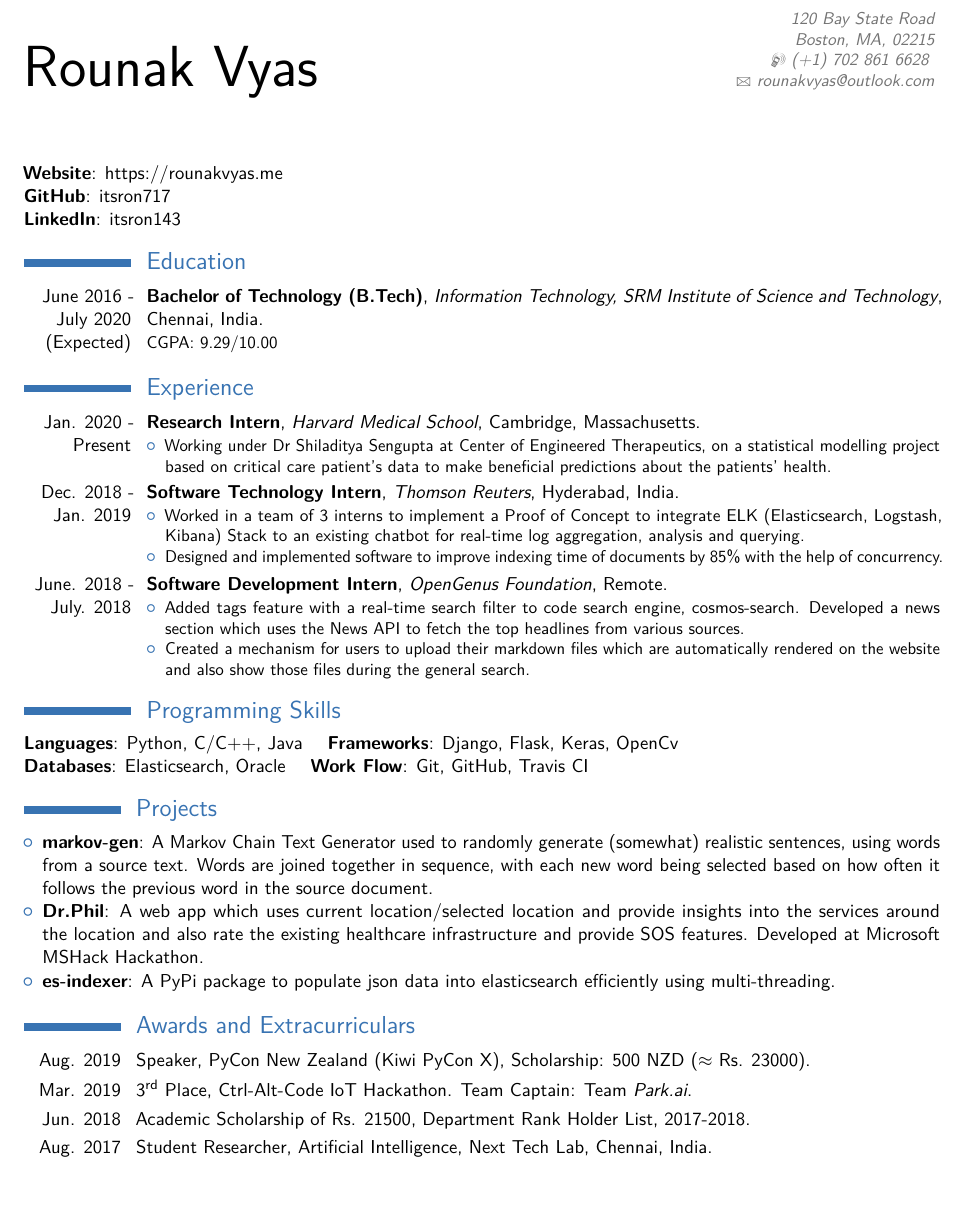
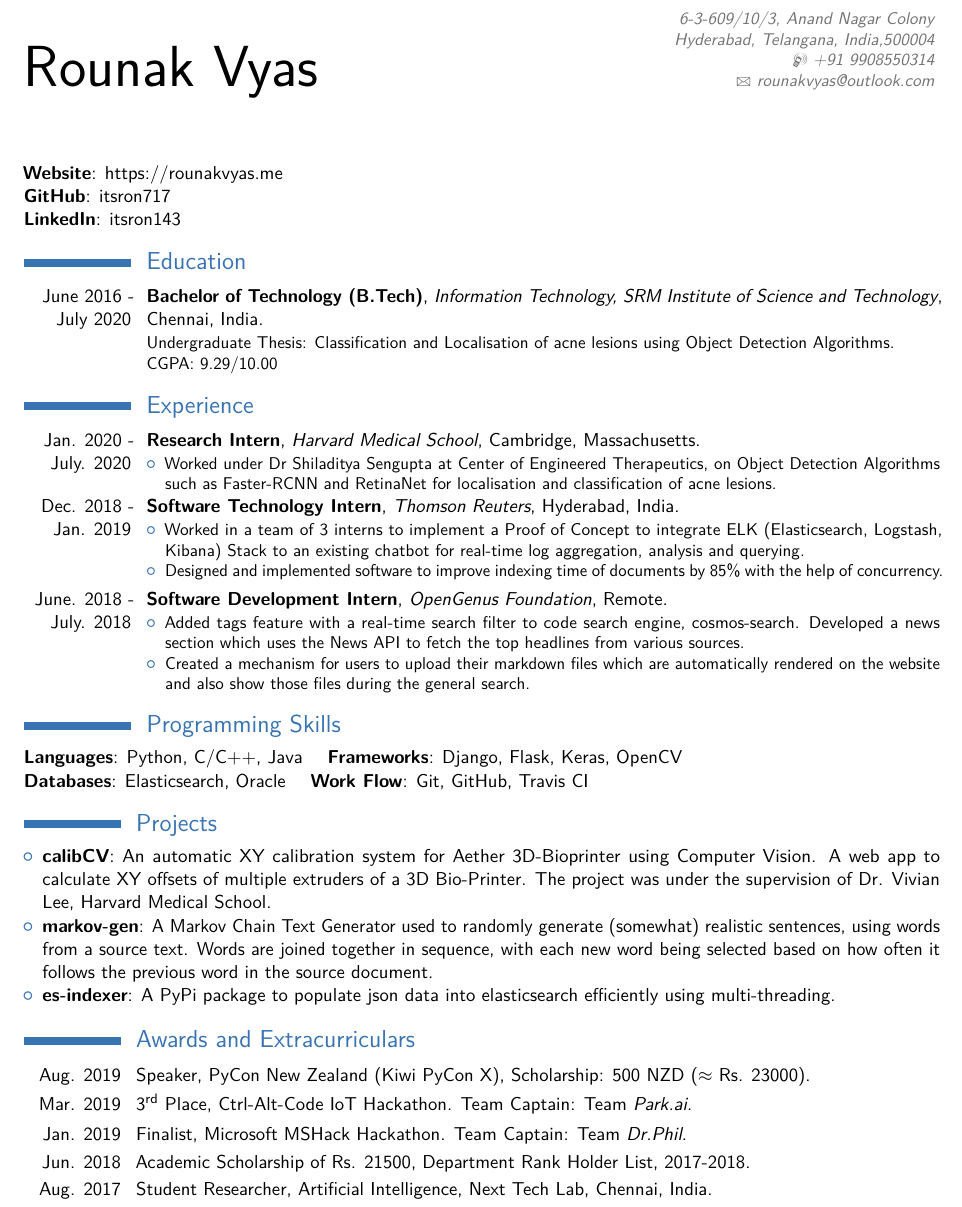
Before and after one commit to itsron143/rounakvyas-tex, a LaTeX CV (cv_7.tex): part of the page, cut at the place of the change, the shorter picture padded with empty space. Compiled offline with pdfLaTeX.

Commit message:
resume update

```diff
--- a/cv_7.tex
+++ b/cv_7.tex
@@ -46,8 +46,8 @@
 
 % All information in this block is optional, comment out any lines you don't need
 %\title{Curriculum Vitae}
-\address{120 Bay State Road}{Boston, MA, 02215}
-\mobile{(+1) 702 861 6628 }
+\address{6-3-609/10/3, Anand Nagar Colony}{Hyderabad, Telangana, India,500004}
+\mobile{+91 9908550314}
 %\phone{(000) 111 1112}
 %\fax{(000) 111 1113}
 \email{rounakvyas@outlook.com}
@@ -70,7 +70,7 @@
 
 \section{Education}
 
-\cventry{June 2016 - July 2020 (Expected)}{Bachelor of Technology (B.Tech)}{Information Technology, SRM Institute of Science and Technology}{Chennai, India}{}{CGPA: 9.29/10.00}
+\cventry{June 2016 - July 2020}{Bachelor of Technology (B.Tech)}{Information Technology, SRM Institute of Science and Technology}{Chennai, India}{}{Undergraduate Thesis: Classification and Localisation of acne lesions using Object Detection Algorithms.\newline CGPA: 9.29/10.00}
 %\cventry{2016}{D.A.V. Public School, Bistupur}{\newline Mathematics and Computer Science}{Class 12}{}{GPA -- 94.00\%}  %
 %\cventry{2014}{A.D.L.S. Sunshine School, Sakchi}{\newline Mathematics and Computer Science}{Class 10}{}{GPA -- 95.20\%}  %
 %\section{%Masters Thesis}
@@ -84,10 +84,10 @@
 %----------------------------------------------------------------------------------------
 
 \section{Experience}
-\cventry{Jan. 2020 - Present}{Research Intern}{\httplink[Harvard Medical School]{cetbwh.org}}{Cambridge, Massachusetts}{}
+\cventry{Jan. 2020 - July. 2020}{Research Intern}{\httplink[Harvard Medical School]{cetbwh.org}}{Cambridge, Massachusetts}{}
 {
 \begin{itemize}
-    \item Working under Dr Shiladitya Sengupta at Center of Engineered Therapeutics, on a statistical modelling project based on critical care patient's data to make beneficial predictions about the patients' health.
+    \item Worked under Dr Shiladitya Sengupta at Center of Engineered Therapeutics, on Object Detection Algorithms such as Faster-RCNN and RetinaNet for localisation and classification of acne lesions.
 \end{itemize}
 }
 
@@ -118,7 +118,7 @@
 %\setlength{\hintscolumnwidth}{4.2cm} % Uncomment to change the width of the dates column
 
 \textbf{Languages}: Python, C/C++, Java \quad
-\textbf{Frameworks}: Django, Flask, Keras, OpenCv \\*
+\textbf{Frameworks}: Django, Flask, Keras, OpenCV \\*
 \textbf{Databases}: Elasticsearch, Oracle \quad
 \textbf{Work Flow}: Git, GitHub, Travis CI
 %\cvitem{Programming Languages:}{Python, C/C++, Java, JavaScript}
@@ -135,8 +135,8 @@
 
 \section{Projects}
 \begin{itemize}
+    \item \textbf{\href{https://github.com/itsron717/XY-Calibration-3D-Printer}{calibCV}}: An automatic XY calibration system for Aether 3D-Bioprinter using Computer Vision. A web app to calculate XY offsets of multiple extruders of a 3D Bio-Printer. The project was under the supervision of \href{https://connects.catalyst.harvard.edu/Profiles/display/Person/167101}{Dr. Vivian Lee}, Harvard Medical School.
     \item \textbf{\href{https://github.com/itsron717/markov-gen}{markov-gen}}: A Markov Chain Text Generator used to randomly generate (somewhat) realistic sentences, using words from a source text. Words are joined together in sequence, with each new word being selected based on how often it follows the previous word in the source document.
-    \item \textbf{\href{https://devpost.com/software/dr-phil-t25iap}{Dr.Phil}}: A web app which uses current location/selected location and provide insights into the services around the location and also rate the existing healthcare infrastructure and provide SOS features. Developed at Microsoft MSHack Hackathon.
     \item \textbf{\href{https://github.com/itsron717/es-indexer}{es-indexer}}: A \href{https://pypi.org/project/es-indexer/0.1/}{PyPi package} to populate json data into elasticsearch efficiently using multi-threading.
 \end{itemize}
 
@@ -153,6 +153,7 @@
 
 \cvitem{Aug. 2019}{Speaker, \href{https://python.nz/kiwipycon.talk.rounakvyas}{PyCon New Zealand} (Kiwi PyCon X), Scholarship: 500 NZD ($\approx$ Rs. 23000).}
 \cvitem{Mar. 2019}{3\textsuperscript{rd} Place, Ctrl-Alt-Code IoT Hackathon. Team Captain: Team \textit{Park.ai}.}
+\cvitem{Jan. 2019}{Finalist, Microsoft MSHack Hackathon. Team Captain: Team \textit{Dr.Phil}.}
 \cvitem{Jun. 2018}{Academic Scholarship of Rs. 21500, Department Rank Holder List, 2017-2018.}
 \cvitem{Aug. 2017}{Student Researcher, Artificial Intelligence, {\httplink[Next Tech Lab]{nextech.io/}}{}, Chennai, India.}
 \cvitem{Jan. 2012}{Table Tennis: Top 8 of 100+ teams in  School Games Federation of India Nationals.}
```
